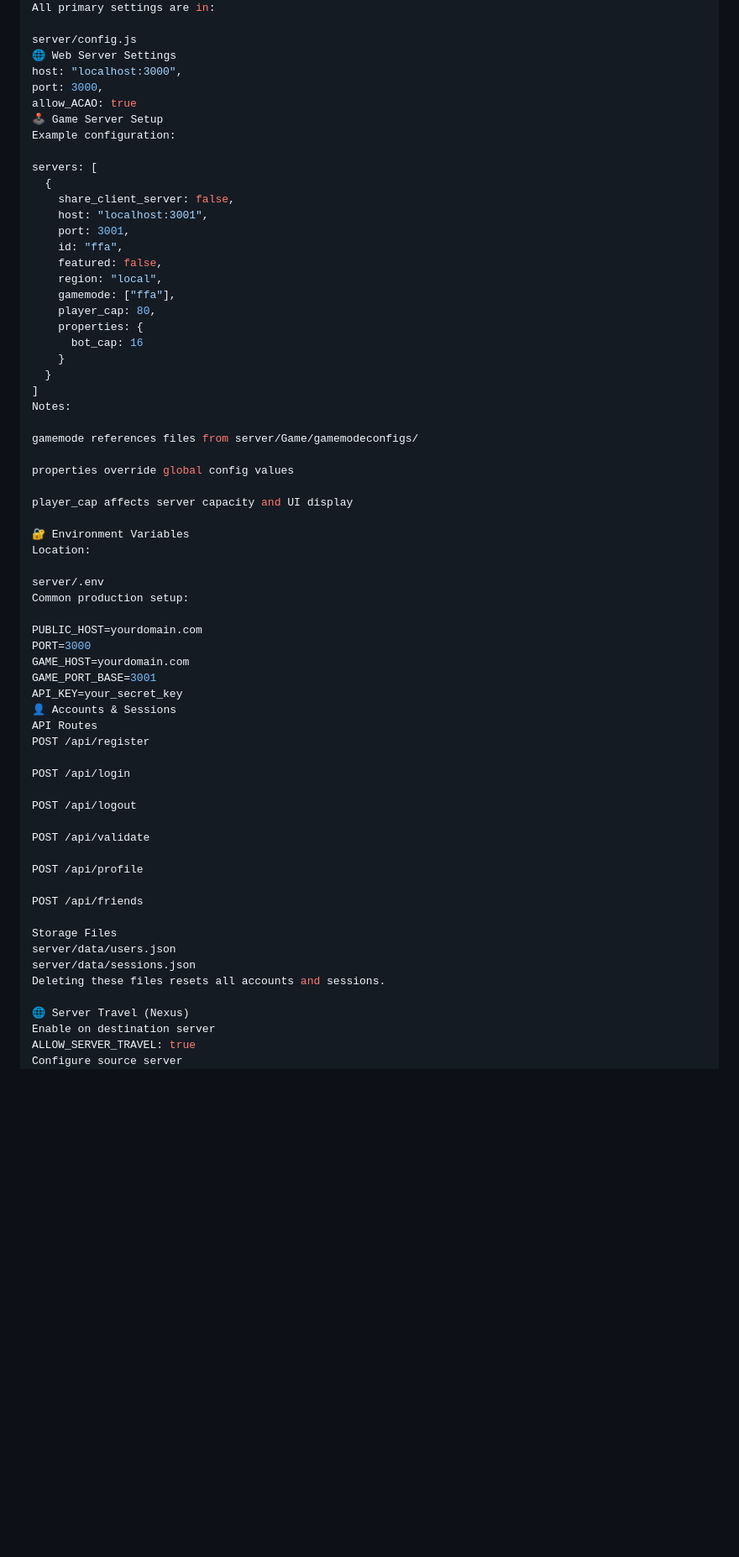
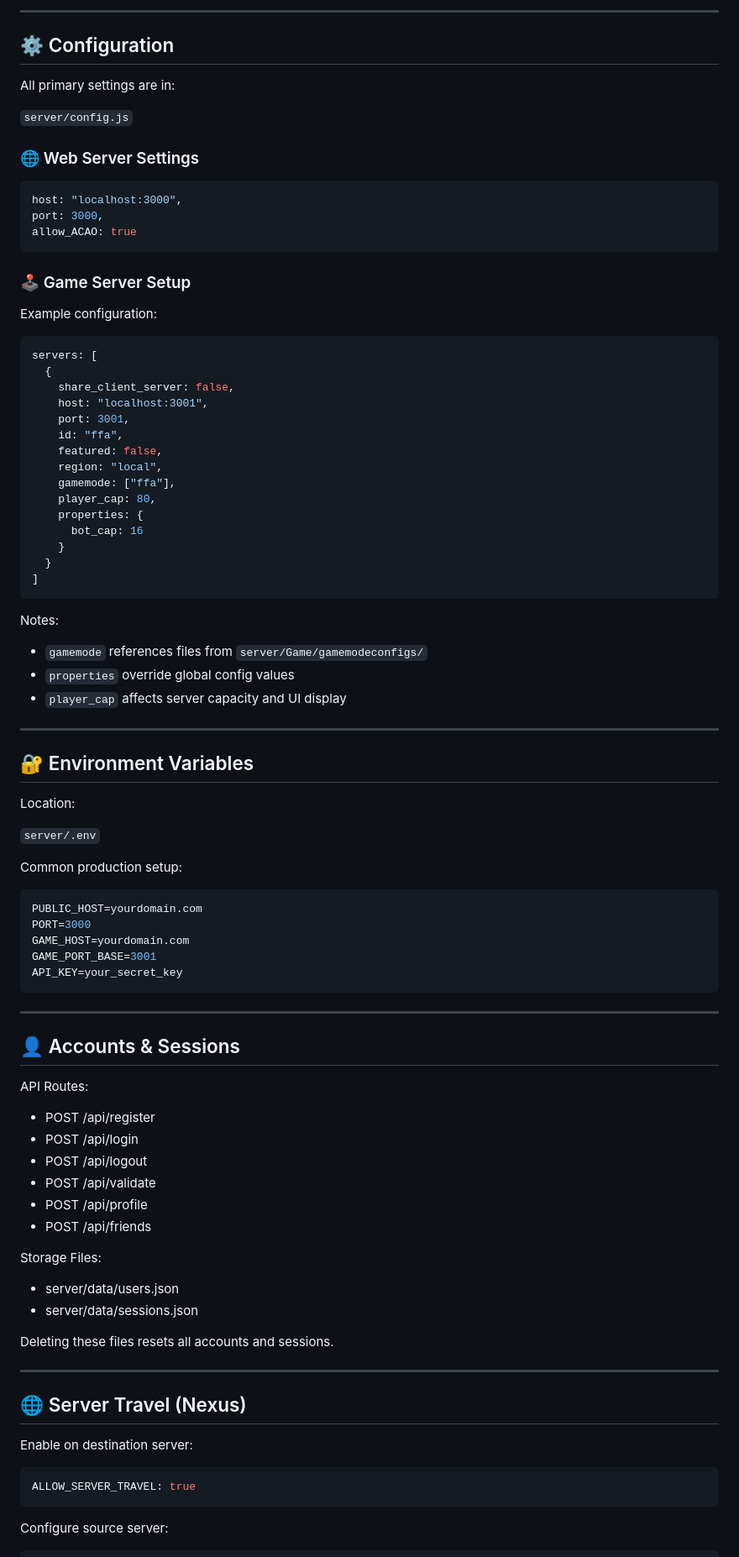
Before and after one commit to Greninja9257/Arras-Community-Edition, a Markdown page: README.md, the part around one of its changes. Shown at 84% size. Drawn GitHub-style; blank space fills up the shorter version.

````diff
--- a/README.md
+++ b/README.md
@@ -95,13 +138,24 @@ public/	Web client assets
+---
+
+## ⚙️ Configuration
+
 All primary settings are in:
 
-server/config.js
-🌐 Web Server Settings
+`server/config.js`
+
+### 🌐 Web Server Settings
+
+```js
 host: "localhost:3000",
 port: 3000,
 allow_ACAO: true
-🕹 Game Server Setup
+```
+
+### 🕹 Game Server Setup
+
 Example configuration:
 
+```js
 servers: [
   {
     share_client_server: false,
@@ -117,48 +171,65 @@ servers: [
     }
   }
 ]
+```
+
 Notes:
 
-gamemode references files from server/Game/gamemodeconfigs/
+- `gamemode` references files from `server/Game/gamemodeconfigs/`
+- `properties` override global config values
+- `player_cap` affects server capacity and UI display
 
-properties override global config values
+---
 
-player_cap affects server capacity and UI display
+## 🔐 Environment Variables
 
-🔐 Environment Variables
 Location:
 
-server/.env
+`server/.env`
+
 Common production setup:
 
+```bash
 PUBLIC_HOST=yourdomain.com
 PORT=3000
 GAME_HOST=yourdomain.com
 GAME_PORT_BASE=3001
 API_KEY=your_secret_key
-👤 Accounts & Sessions
-API Routes
-POST /api/register
+```
 
-POST /api/login
+---
 
-POST /api/logout
+## 👤 Accounts & Sessions
 
-POST /api/validate
+API Routes:
 
-POST /api/profile
+- POST /api/register
+- POST /api/login
+- POST /api/logout
+- POST /api/validate
+- POST /api/profile
+- POST /api/friends
 
-POST /api/friends
+Storage Files:
 
-Storage Files
-server/data/users.json
-server/data/sessions.json
+- server/data/users.json
+- server/data/sessions.json
+
 Deleting these files resets all accounts and sessions.
 
-🌐 Server Travel (Nexus)
-Enable on destination server
+---
+
+## 🌐 Server Travel (Nexus)
+
+Enable on destination server:
+
+```js
 ALLOW_SERVER_TRAVEL: true
-Configure source server
+```
+
+Configure source server:
+
+```js
 SERVER_TRAVEL_PROPERTIES: {
   LOOP_INTERVAL: 10000,
   AMOUNT: 1
````
Also changed, not shown: other parts of README.md (+142 -60 lines).
